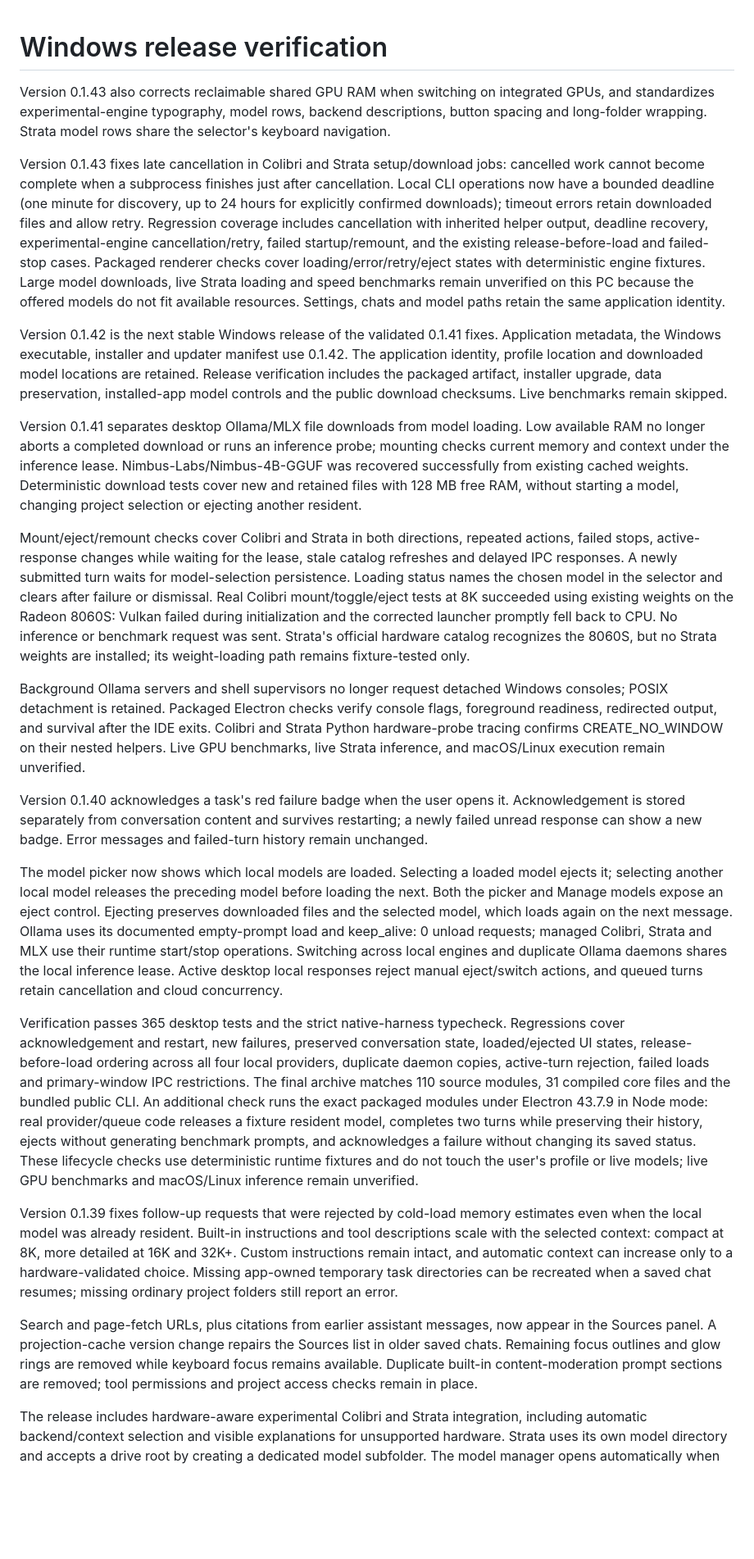
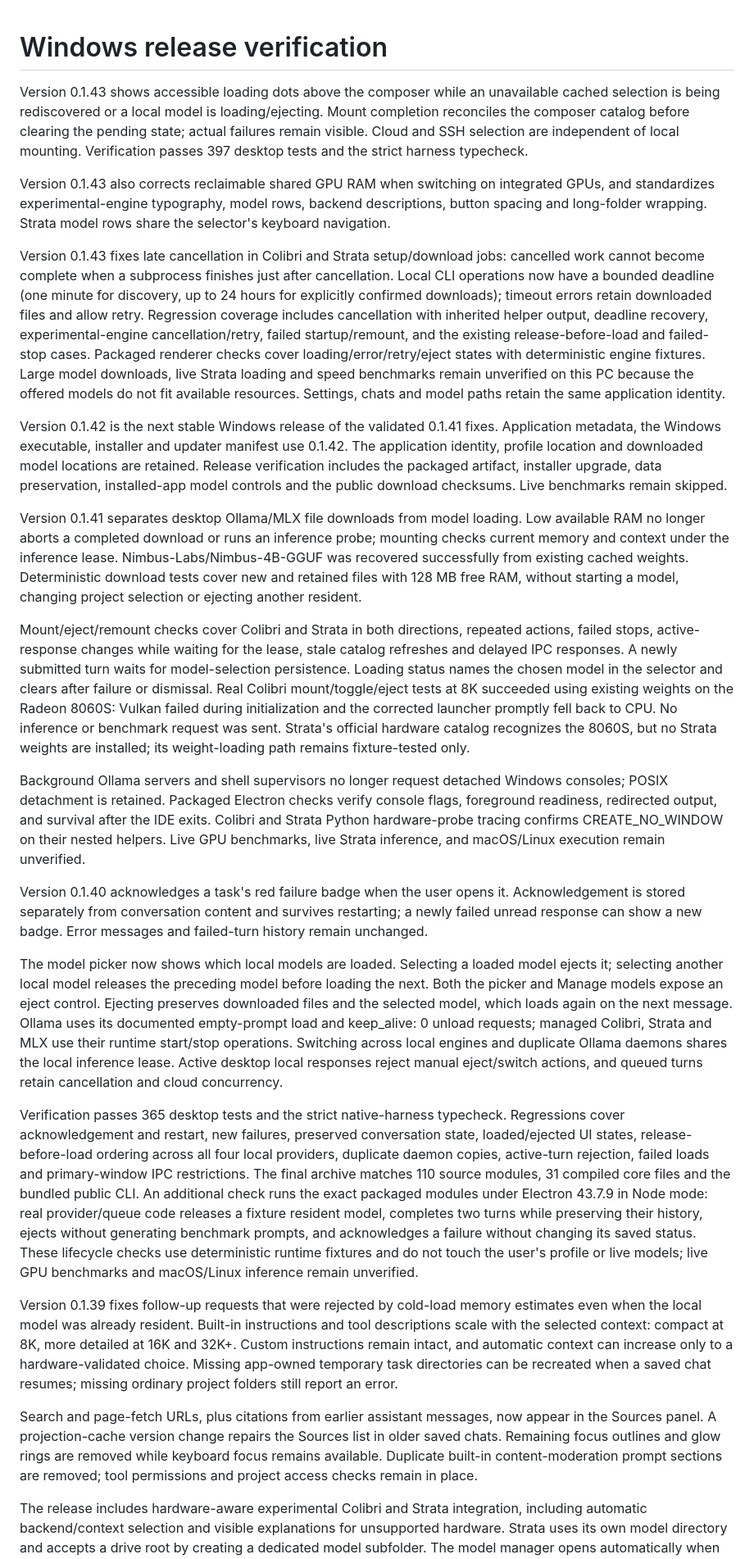
Before and after one commit to simpleending/notch-desktop, a Markdown page: docs/release-readiness.md, the part around one of its changes. Shown at 82% size. Drawn GitHub-style; blank space fills up the shorter version.

Commit message:
Document composer loading recovery verification

```diff
--- a/docs/release-readiness.md
+++ b/docs/release-readiness.md
@@ -1,49 +1,27 @@
 # Windows release verification
 
-
+Version 0.1.43 shows accessible loading dots above the composer while an unavailable cached selection is being rediscovered or a local model is loading/ejecting. Mount completion reconciles the composer catalog before clearing the pending state; actual failures remain visible. Cloud and SSH selection are independent of local mounting. Verification passes 397 desktop tests and the strict harness typecheck.
 
 Version 0.1.43 also corrects reclaimable shared GPU RAM when switching on integrated GPUs, and standardizes experimental-engine typography, model rows, backend descriptions, button spacing and long-folder wrapping. Strata model rows share the selector's keyboard navigation.
 
-
-
 Version 0.1.43 fixes late cancellation in Colibri and Strata setup/download jobs: cancelled work cannot become complete when a subprocess finishes just after cancellation. Local CLI operations now have a bounded deadline (one minute for discovery, up to 24 hours for explicitly confirmed downloads); timeout errors retain downloaded files and allow retry. Regression coverage includes cancellation with inherited helper output, deadline recovery, experimental-engine cancellation/retry, failed startup/remount, and the existing release-before-load and failed-stop cases. Packaged renderer checks cover loading/error/retry/eject states with deterministic engine fixtures. Large model downloads, live Strata loading and speed benchmarks remain unverified on this PC because the offered models do not fit available resources. Settings, chats and model paths retain the same application identity.
-
-
 
 Version 0.1.42 is the next stable Windows release of the validated 0.1.41 fixes. Application metadata, the Windows executable, installer and updater manifest use 0.1.42. The application identity, profile location and downloaded model locations are retained. Release verification includes the packaged artifact, installer upgrade, data preservation, installed-app model controls and the public download checksums. Live benchmarks remain skipped.
 
-
-
 Version 0.1.41 separates desktop Ollama/MLX file downloads from model loading. Low available RAM no longer aborts a completed download or runs an inference probe; mounting checks current memory and context under the inference lease. Nimbus-Labs/Nimbus-4B-GGUF was recovered successfully from existing cached weights. Deterministic download tests cover new and retained files with 128 MB free RAM, without starting a model, changing project selection or ejecting another resident.
-
-
 
 Mount/eject/remount checks cover Colibri and Strata in both directions, repeated actions, failed stops, active-response changes while waiting for the lease, stale catalog refreshes and delayed IPC responses. A newly submitted turn waits for model-selection persistence. Loading status names the chosen model in the selector and clears after failure or dismissal. Real Colibri mount/toggle/eject tests at 8K succeeded using existing weights on the Radeon 8060S: Vulkan failed during initialization and the corrected launcher promptly fell back to CPU. No inference or benchmark request was sent. Strata's official hardware catalog recognizes the 8060S, but no Strata weights are installed; its weight-loading path remains fixture-tested only.
 
-
-
 Background Ollama servers and shell supervisors no longer request detached Windows consoles; POSIX detachment is retained. Packaged Electron checks verify console flags, foreground readiness, redirected output, and survival after the IDE exits. Colibri and Strata Python hardware-probe tracing confirms CREATE_NO_WINDOW on their nested helpers. Live GPU benchmarks, live Strata inference, and macOS/Linux execution remain unverified.
-
-
 
 Version 0.1.40 acknowledges a task's red failure badge when the user opens it. Acknowledgement is stored separately from conversation content and survives restarting; a newly failed unread response can show a new badge. Error messages and failed-turn history remain unchanged.
 
-
-
 The model picker now shows which local models are loaded. Selecting a loaded model ejects it; selecting another local model releases the preceding model before loading the next. Both the picker and Manage models expose an eject control. Ejecting preserves downloaded files and the selected model, which loads again on the next message. Ollama uses its documented empty-prompt load and keep_alive: 0 unload requests; managed Colibri, Strata and MLX use their runtime start/stop operations. Switching across local engines and duplicate Ollama daemons shares the local inference lease. Active desktop local responses reject manual eject/switch actions, and queued turns retain cancellation and cloud concurrency.
-
-
 
 Verification passes 365 desktop tests and the strict native-harness typecheck. Regressions cover acknowledgement and restart, new failures, preserved conversation state, loaded/ejected UI states, release-before-load ordering across all four local providers, duplicate daemon copies, active-turn rejection, failed loads and primary-window IPC restrictions. The final archive matches 110 source modules, 31 compiled core files and the bundled public CLI. An additional check runs the exact packaged modules under Electron 43.7.9 in Node mode: real provider/queue code releases a fixture resident model, completes two turns while preserving their history, ejects without generating benchmark prompts, and acknowledges a failure without changing its saved status. These lifecycle checks use deterministic runtime fixtures and do not touch the user's profile or live models; live GPU benchmarks and macOS/Linux inference remain unverified.
 
-
-
 Version 0.1.39 fixes follow-up requests that were rejected by cold-load memory estimates even when the local model was already resident. Built-in instructions and tool descriptions scale with the selected context: compact at 8K, more detailed at 16K and 32K+. Custom instructions remain intact, and automatic context can increase only to a hardware-validated choice. Missing app-owned temporary task directories can be recreated when a saved chat resumes; missing ordinary project folders still report an error.
-
-
 
 Search and page-fetch URLs, plus citations from earlier assistant messages, now appear in the Sources panel. A projection-cache version change repairs the Sources list in older saved chats. Remaining focus outlines and glow rings are removed while keyboard focus remains available. Duplicate built-in content-moderation prompt sections are removed; tool permissions and project access checks remain in place.
 
-
-
 The release includes hardware-aware experimental Colibri and Strata integration, including automatic backend/context selection and visible explanations for unsupported hardware. Strata uses its own model directory and accepts a drive root by creating a dedicated model subfolder. The model manager opens automatically when no usable local model is found. Windows background subprocesses suppress command windows, and executable identity is consistently branded as Notch.
```
Also changed, not shown: other parts of docs/release-readiness.md (+0 -99 lines).
